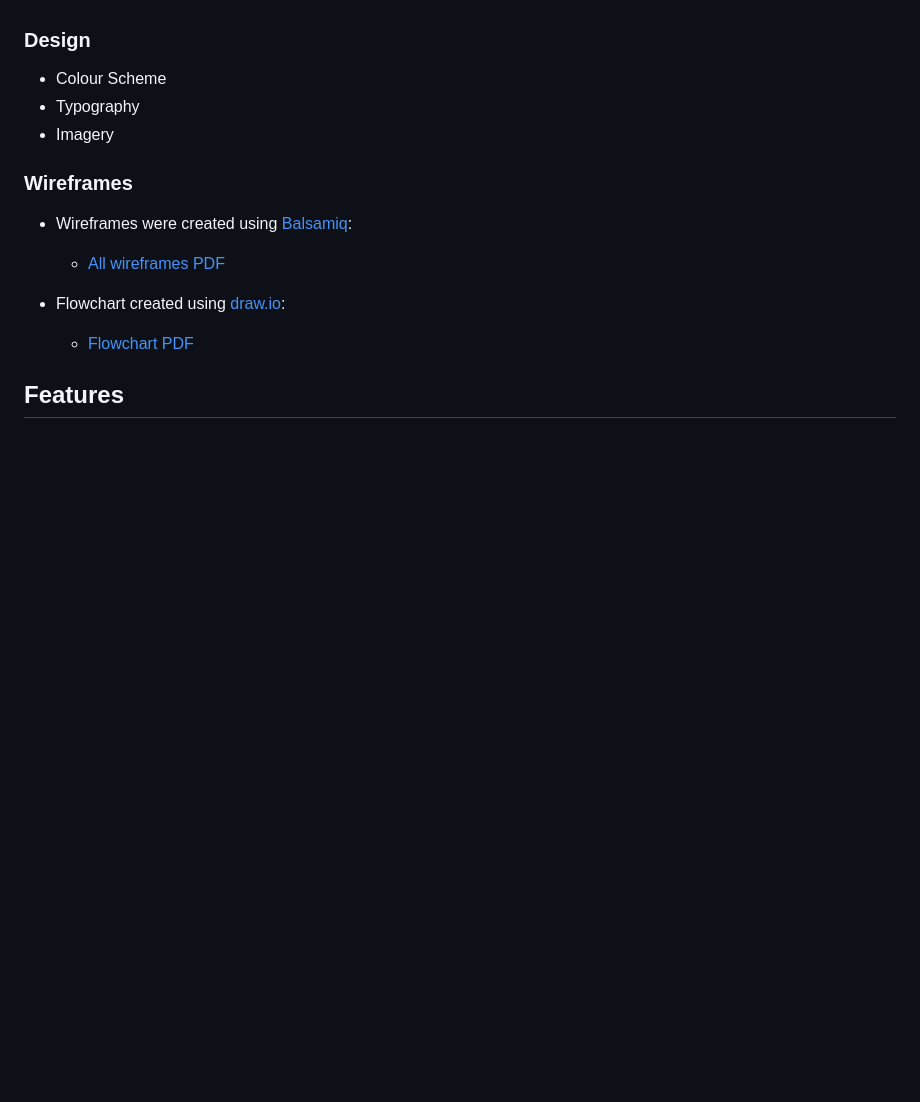
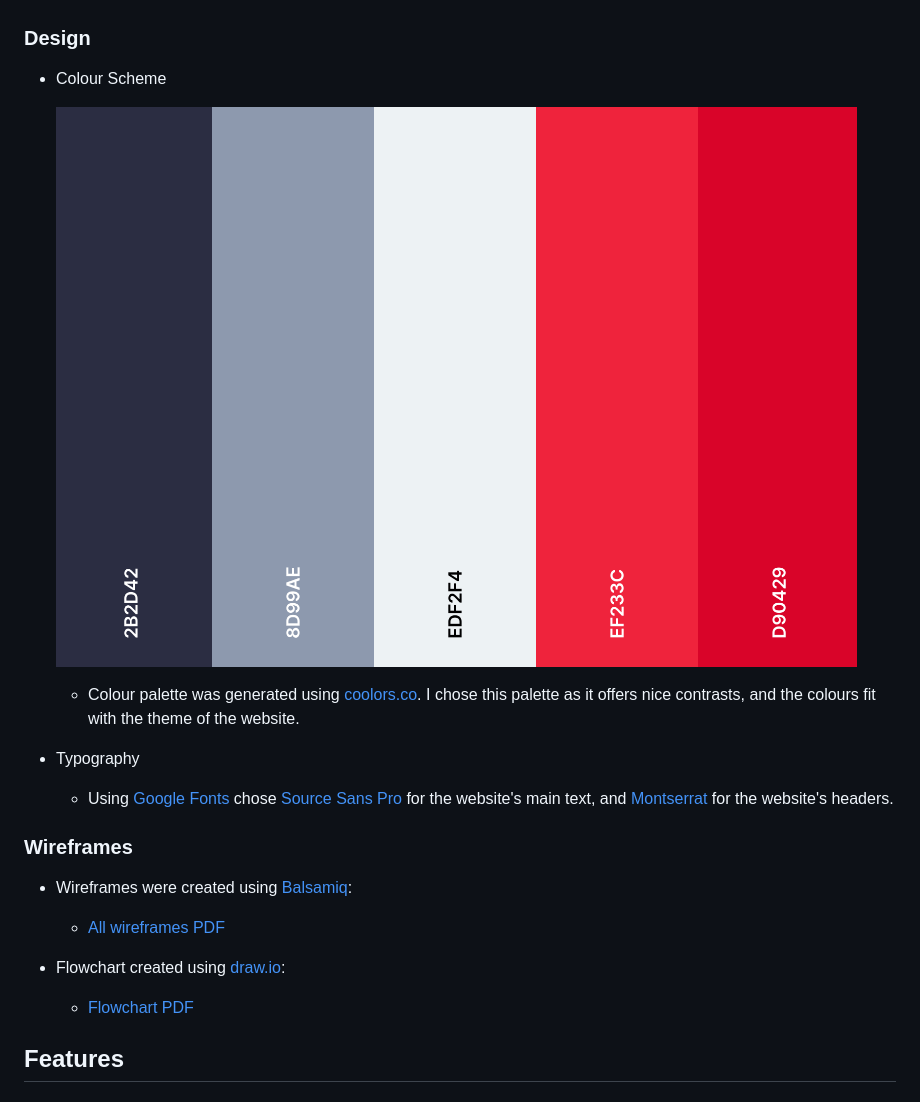
Before and after one commit to adowlin/project-1-dungeons-dragons, a Markdown page: README.md, the part around the change. GitHub-like rendering; pictures changed too: readme-assets/color-palette.png (added); blank space fills up the shorter version.

Commit message:
added design choices to README.md

```diff
--- a/README.md
+++ b/README.md
@@ -34,9 +34,15 @@ basics of the "Dungeons and Dragons" game. It will also advance the site owners
 ### Design
 
 - Colour Scheme
+
+    ![colour-palette](/readme-assets/color-palette.png)
+
+    - Colour palette was generated using [coolors.co](https://coolors.co/). I chose this palette as it offers nice contrasts, and the colours fit with the theme of the website.
+
 - Typography
-- Imagery
 
+    - Using [Google Fonts](https://fonts.google.com/) chose [Source Sans Pro](https://fonts.google.com/specimen/Source+Sans+Pro) for the website's main text, and [Montserrat](https://fonts.google.com/specimen/Montserrat)
+    for the website's headers.
 
 ### Wireframes
 
```
